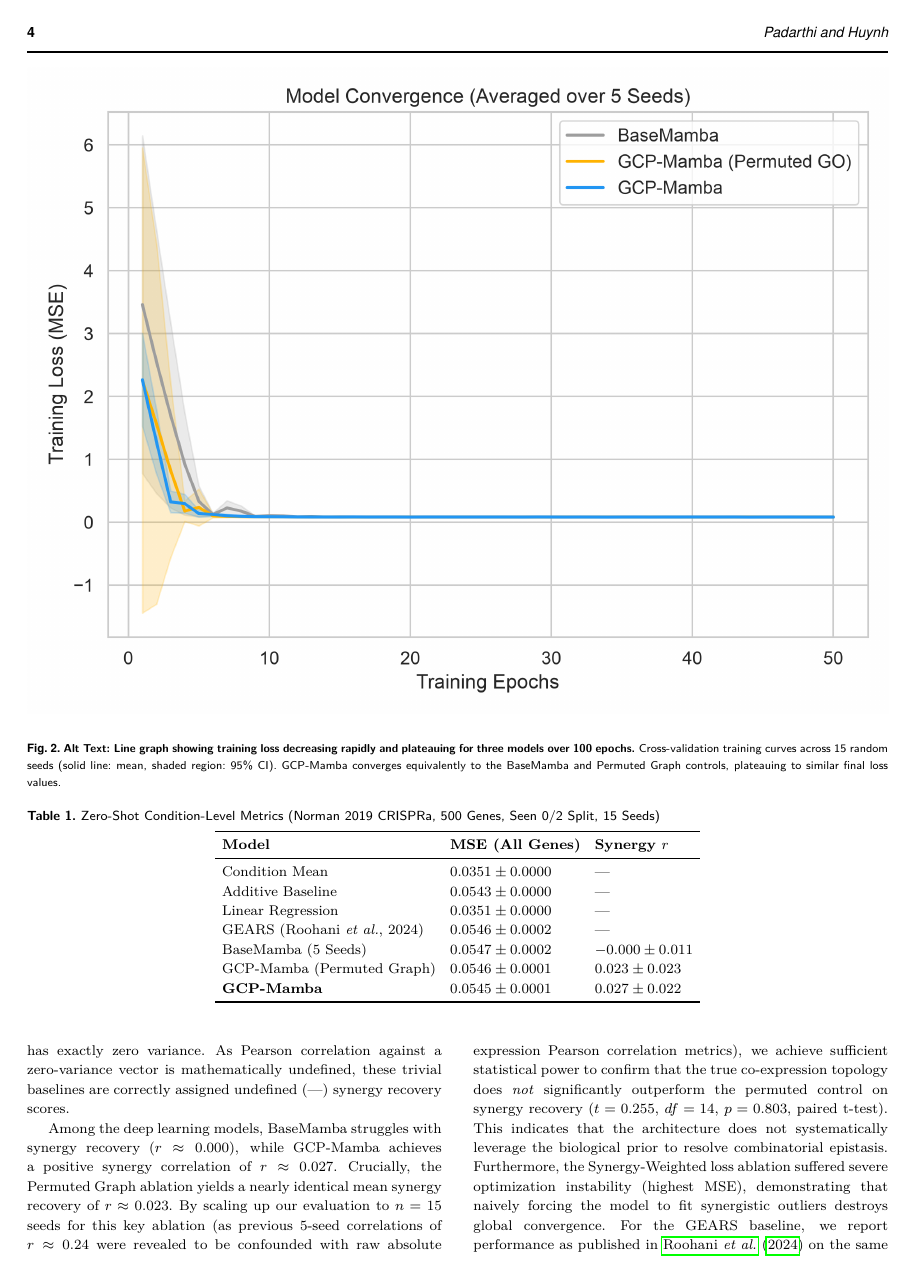
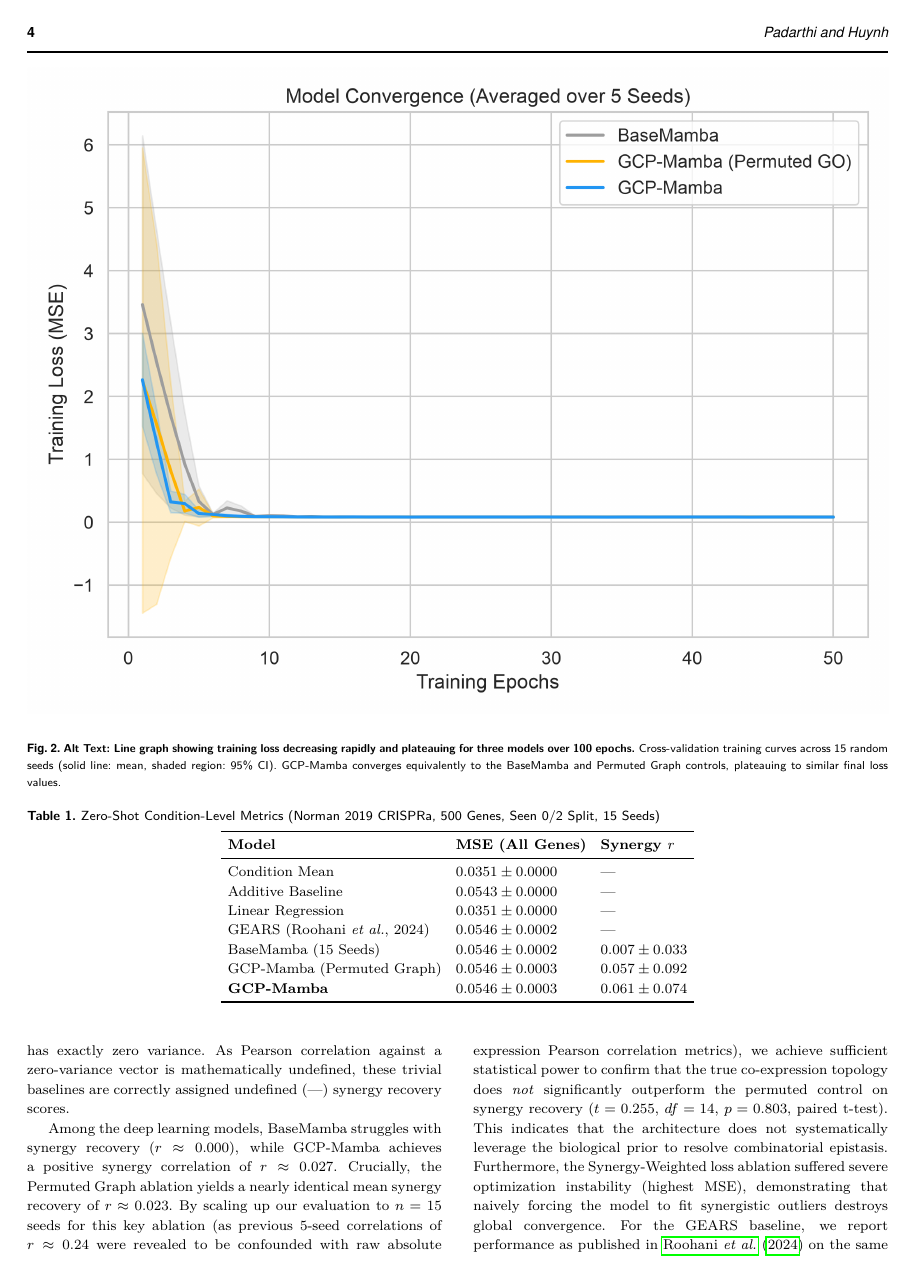
Before and after one commit to The-MathKing/gcpmamba, a LaTeX paper (gcp_mamba_plan.tex): page 4 of 8. Compiled offline with pdfLaTeX.

Commit message:
Update Table 1 metrics from canonical predictions

```diff
--- a/gcp_mamba_plan.tex
+++ b/gcp_mamba_plan.tex
@@ -187,9 +187,9 @@ Condition Mean     & $0.0351 \pm 0.0000$ & --- \\
 Additive Baseline  & $0.0543 \pm 0.0000$ & --- \\
 Linear Regression  & $0.0351 \pm 0.0000$ & --- \\
 GEARS (Roohani \textit{et al.}, 2024) & $0.0546 \pm 0.0002$ & --- \\
-BaseMamba (5 Seeds)          & $0.0547 \pm 0.0002$ & $-0.000 \pm 0.011$ \\
-GCP-Mamba (Permuted Graph) & $0.0546 \pm 0.0001$ & $0.023 \pm 0.023$ \\
-\textbf{GCP-Mamba} & \textbf{$0.0545 \pm 0.0001$} & \textbf{$0.027 \pm 0.022$} \\
+BaseMamba (15 Seeds)         & $0.0546 \pm 0.0002$ & $0.007 \pm 0.033$ \\
+GCP-Mamba (Permuted Graph) & $0.0546 \pm 0.0003$ & $0.057 \pm 0.092$ \\
+\textbf{GCP-Mamba} & \textbf{$0.0546 \pm 0.0003$} & \textbf{$0.061 \pm 0.074$} \\
 \bottomrule
 \end{tabular}
 \end{table*}
```
